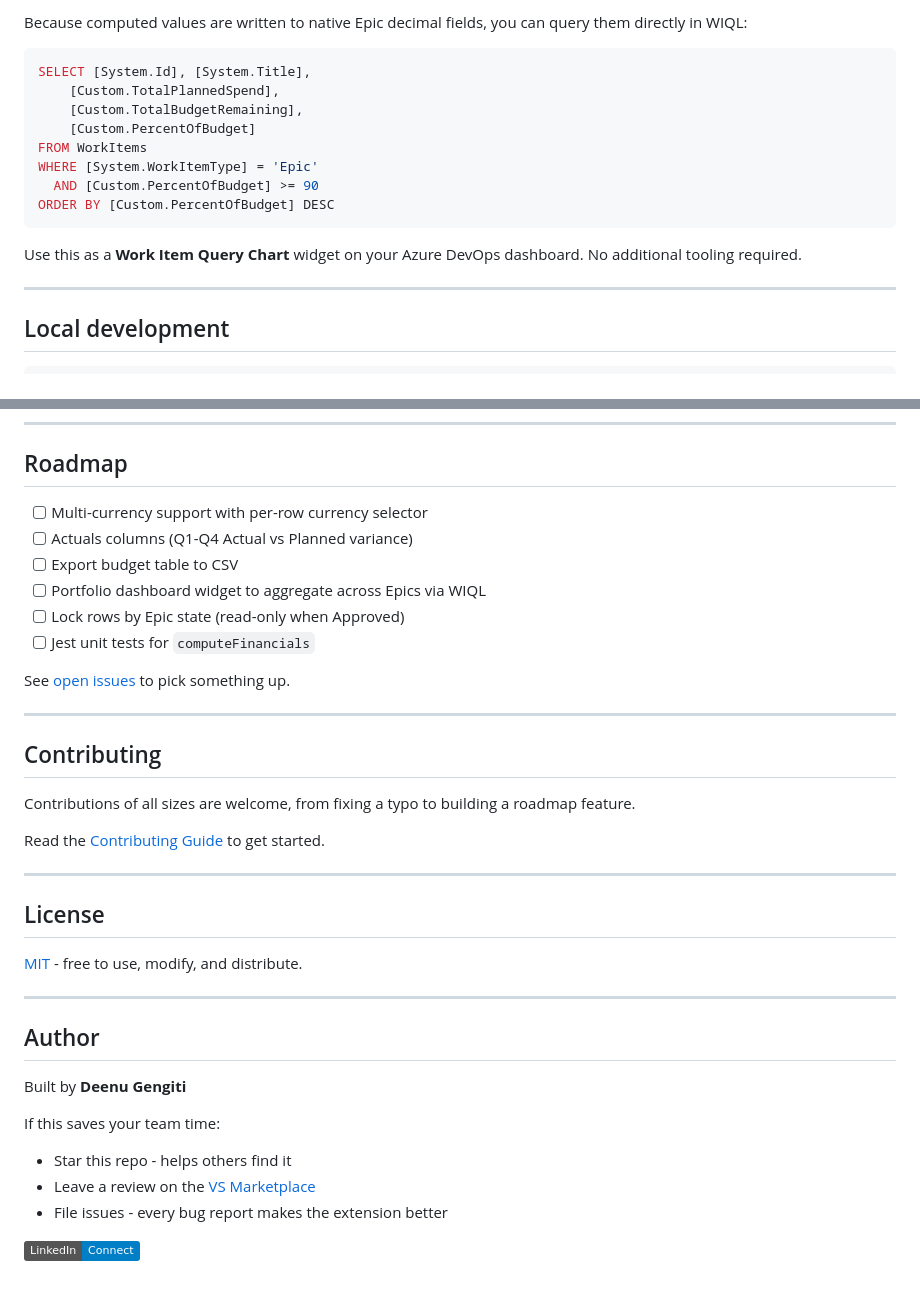
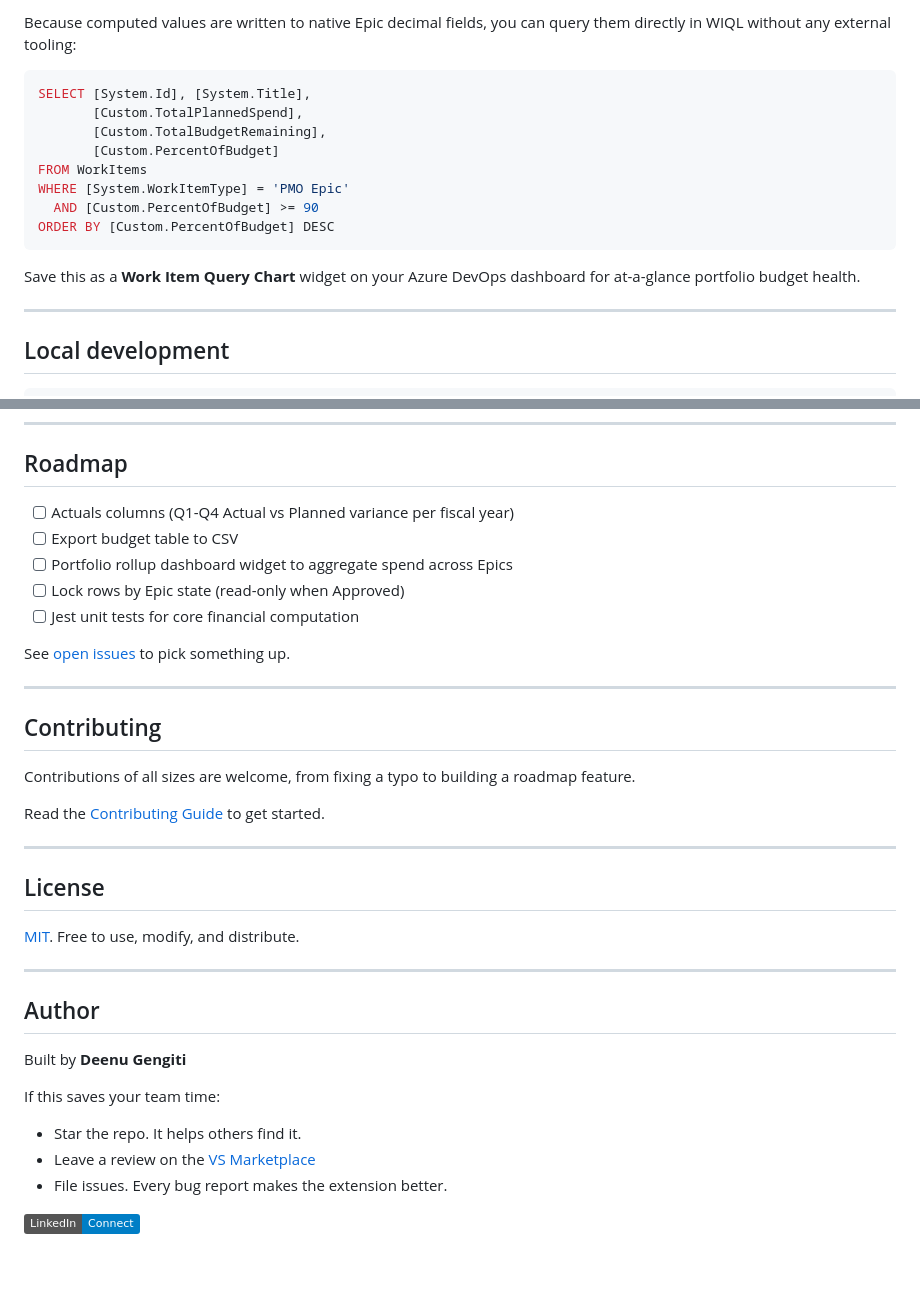
Before and after one commit to deenuy/ado-epic-budget-data-table, a Markdown page: README.md, 2 parts joined by grey strips. Drawn GitHub-style; badges without logos.

````diff
--- a/README.md
+++ b/README.md
@@ -83,18 +83,18 @@ Click the Budget tab, add rows, enter quarterly amounts, and watch the summary u
 
-Because computed values are written to native Epic decimal fields, you can query them directly in WIQL:
+Because computed values are written to native Epic decimal fields, you can query them directly in WIQL without any external tooling:
 
 ```sql
 SELECT [System.Id], [System.Title],
-    [Custom.TotalPlannedSpend],
-    [Custom.TotalBudgetRemaining],
-    [Custom.PercentOfBudget]
+       [Custom.TotalPlannedSpend],
+       [Custom.TotalBudgetRemaining],
+       [Custom.PercentOfBudget]
 FROM WorkItems
-WHERE [System.WorkItemType] = 'Epic'
+WHERE [System.WorkItemType] = 'PMO Epic'
   AND [Custom.PercentOfBudget] >= 90
 ORDER BY [Custom.PercentOfBudget] DESC
 ```
 
-Use this as a **Work Item Query Chart** widget on your Azure DevOps dashboard. No additional tooling required.
+Save this as a **Work Item Query Chart** widget on your Azure DevOps dashboard for at-a-glance portfolio budget health.
 
 ---
 
@@ -115,12 +115,11 @@ See [CONTRIBUTING.md](CONTRIBUTING.md) for the full development guide.
 
 ## Roadmap
 
-- [ ] Multi-currency support with per-row currency selector
-- [ ] Actuals columns (Q1-Q4 Actual vs Planned variance)
+- [ ] Actuals columns (Q1-Q4 Actual vs Planned variance per fiscal year)
 - [ ] Export budget table to CSV
-- [ ] Portfolio dashboard widget to aggregate across Epics via WIQL
+- [ ] Portfolio rollup dashboard widget to aggregate spend across Epics
 - [ ] Lock rows by Epic state (read-only when Approved)
-- [ ] Jest unit tests for `computeFinancials`
+- [ ] Jest unit tests for core financial computation
 
 See [open issues](https://github.com/deenuy/ado-epic-budget-data-table/issues) to pick something up.
 
@@ -136,7 +135,7 @@ Read the [Contributing Guide](CONTRIBUTING.md) to get started.
 
 ## License
 
-[MIT](LICENSE) - free to use, modify, and distribute.
+[MIT](LICENSE). Free to use, modify, and distribute.
 
 ---
 
@@ -145,8 +144,8 @@ Read the [Contributing Guide](CONTRIBUTING.md) to get started.
 Built by **Deenu Gengiti**
 
 If this saves your team time:
-- Star this repo - helps others find it
+- Star the repo. It helps others find it.
 - Leave a review on the [VS Marketplace](https://marketplace.visualstudio.com/items?itemName=deenuy.ado-epic-budget-data-table)
-- File issues - every bug report makes the extension better
+- File issues. Every bug report makes the extension better.
 
 [![LinkedIn](https://img.shields.io/badge/LinkedIn-Connect-blue?logo=linkedin)](https://linkedin.com/in/deenuy)
````
Also changed, not shown: other parts of README.md (+26 -26 lines), overview.md (+79 -186 lines).
